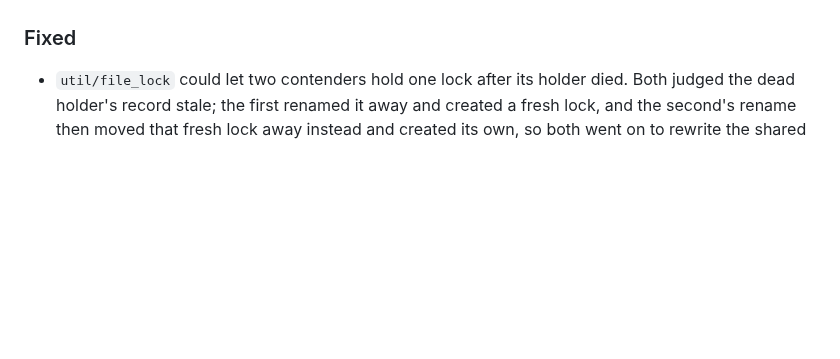
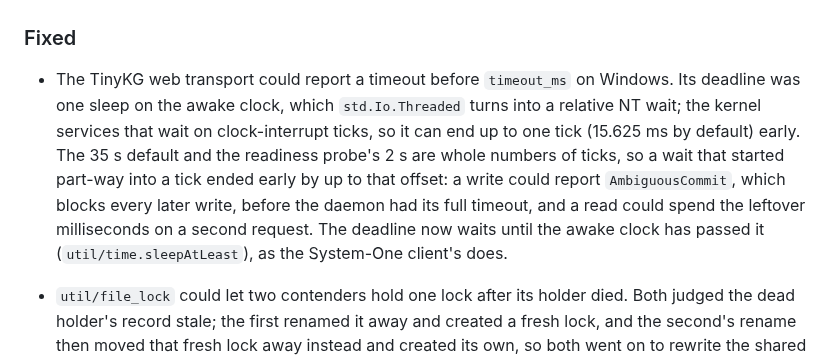
Before and after one commit to metask-ai/metacodes, a Markdown page: CHANGELOG.md, the part around the change. GitHub-like rendering; blank space fills up the shorter version.

Commit message:
docs(changelog): the TinyKG web deadline no longer fires early on Windows
Co-Authored-By: Claude Opus 5.5 <noreply@anthropic.com>

```diff
--- a/CHANGELOG.md
+++ b/CHANGELOG.md
@@ -68,6 +68,17 @@ status, compatibility boundaries, and entry points are defined by
 
 ### Fixed
 
+- The TinyKG web transport could report a timeout before `timeout_ms` on
+  Windows. Its deadline was one sleep on the awake clock, which
+  `std.Io.Threaded` turns into a relative NT wait; the kernel services that
+  wait on clock-interrupt ticks, so it can end up to one tick (15.625 ms by
+  default) early. The 35 s default and the readiness probe's 2 s are whole
+  numbers of ticks, so a wait that started part-way into a tick ended early
+  by up to that offset: a write could report `AmbiguousCommit`, which blocks
+  every later write, before the daemon had its full timeout, and a read
+  could spend the leftover milliseconds on a second request. The deadline
+  now waits until the awake clock has passed it (`util/time.sleepAtLeast`),
+  as the System-One client's does.
 - `util/file_lock` could let two contenders hold one lock after its holder
   died. Both judged the dead holder's record stale; the first renamed it away
   and created a fresh lock, and the second's rename then moved that fresh
```
